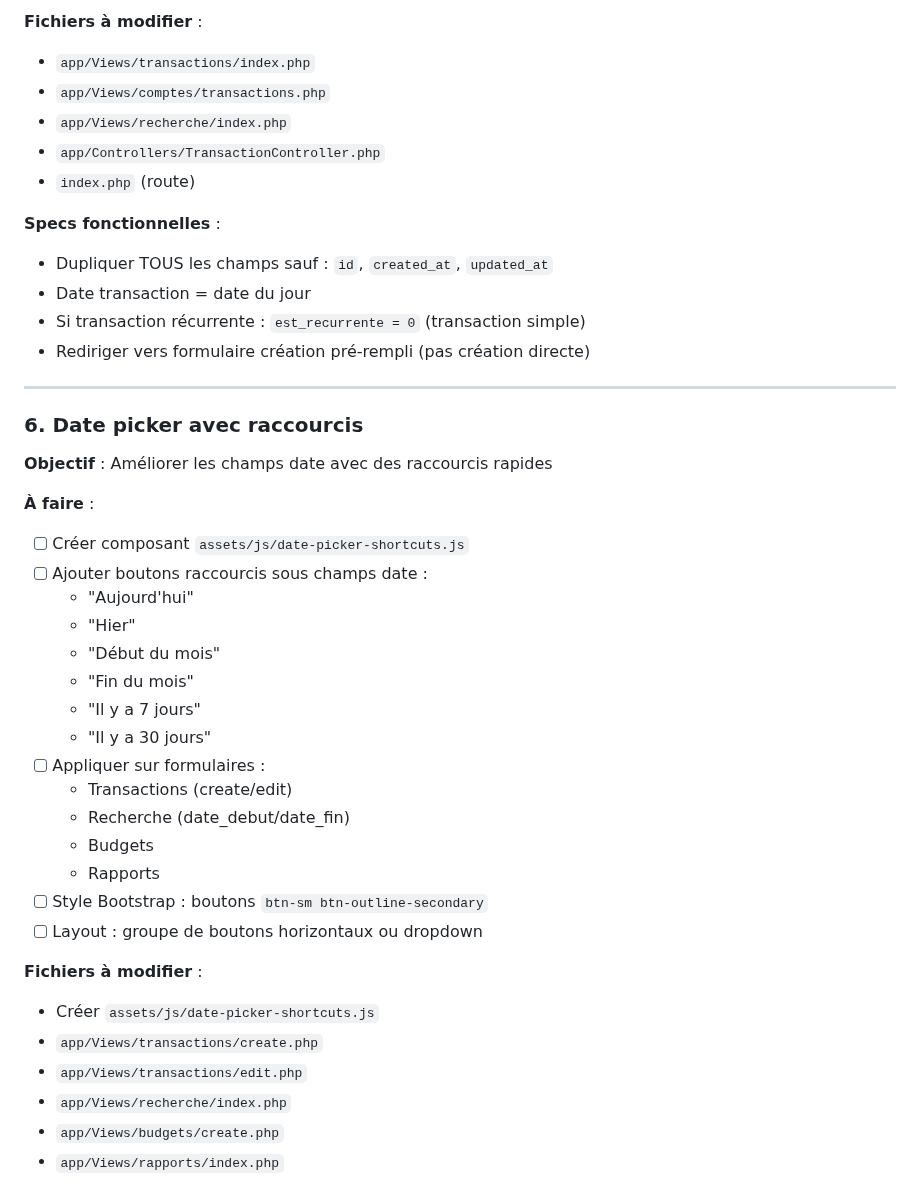
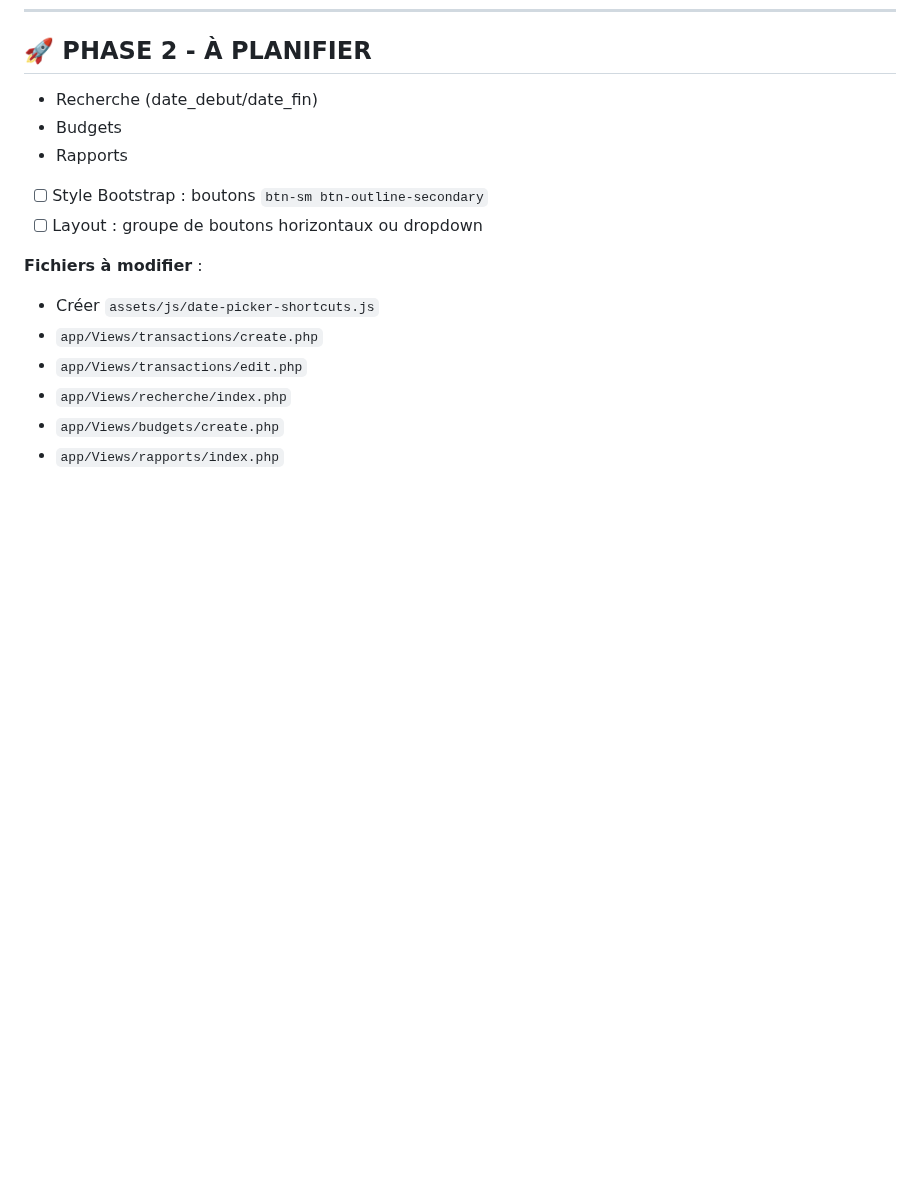
Before and after one commit to teddycampagne/monbudget-v2, a Markdown page: docs/TODO-V2.1.md, the part around one of its changes. Drawn GitHub-style; blank space fills up the shorter version.

```diff
--- a/docs/TODO-V2.1.md
+++ b/docs/TODO-V2.1.md
@@ -72,32 +61,4 @@ Version V2.1 - Améliorations ergonomiques et corrections de bugs
-**Fichiers à modifier** :
-- `app/Views/transactions/index.php`
-- `app/Views/comptes/transactions.php`
-- `app/Views/recherche/index.php`
-- `app/Controllers/TransactionController.php`
-- `index.php` (route)
-
-**Specs fonctionnelles** :
-- Dupliquer TOUS les champs sauf : `id`, `created_at`, `updated_at`
-- Date transaction = date du jour
-- Si transaction récurrente : `est_recurrente = 0` (transaction simple)
-- Rediriger vers formulaire création pré-rempli (pas création directe)
-
----
-
-### 6. Date picker avec raccourcis
-**Objectif** : Améliorer les champs date avec des raccourcis rapides
-
-**À faire** :
-- [ ] Créer composant `assets/js/date-picker-shortcuts.js`
-- [ ] Ajouter boutons raccourcis sous champs date :
-  - "Aujourd'hui"
-  - "Hier"
-  - "Début du mois"
-  - "Fin du mois"
-  - "Il y a 7 jours"
-  - "Il y a 30 jours"
-- [ ] Appliquer sur formulaires :
-  - Transactions (create/edit)
+## 🚀 PHASE 2 - À PLANIFIER
   - Recherche (date_debut/date_fin)
   - Budgets
   - Rapports
```
Also changed, not shown: other parts of docs/TODO-V2.1.md (+30 -41 lines).
